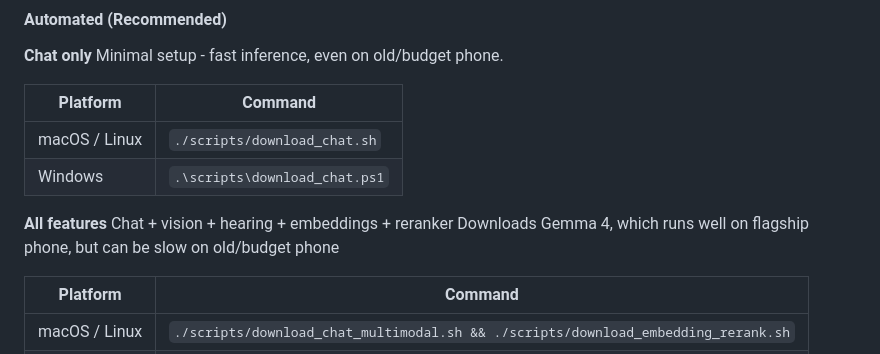
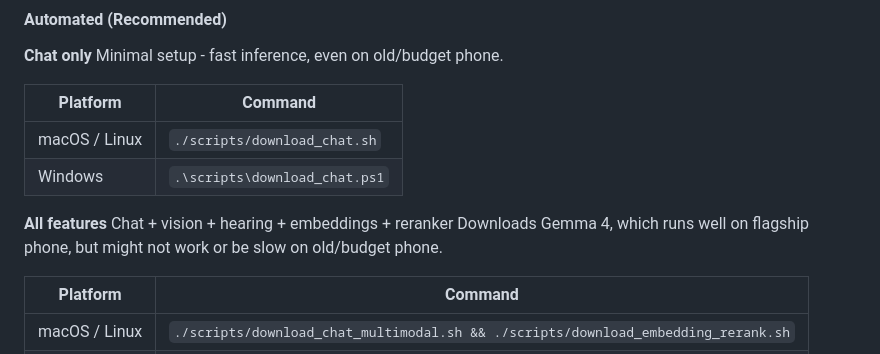
Before and after one commit to nobodywho-ooo/flutter-starter-example, a Markdown page: README.md, the part around the change. GitHub-like rendering.

Commit message:
improve readme

```diff
--- a/README.md
+++ b/README.md
@@ -44,7 +44,7 @@ Minimal setup - fast inference, even on old/budget phone.
 
 **All features**
 Chat + vision + hearing + embeddings + reranker
-Downloads Gemma 4, which runs well on flagship phone, but can be slow on old/budget phone
+Downloads Gemma 4, which runs well on flagship phone, but might not work or be slow on old/budget phone.
 
 | Platform       | Command                                                                               |
 |----------------|---------------------------------------------------------------------------------------|
```
